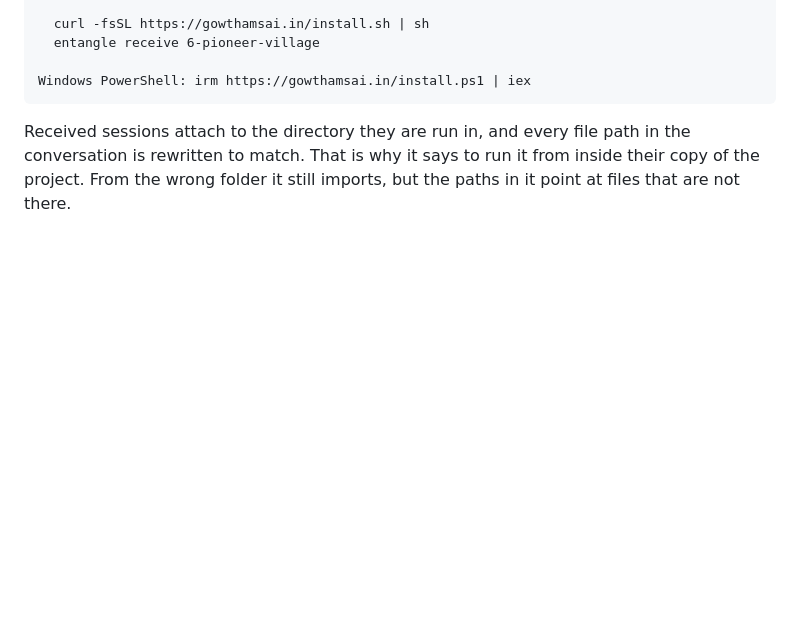
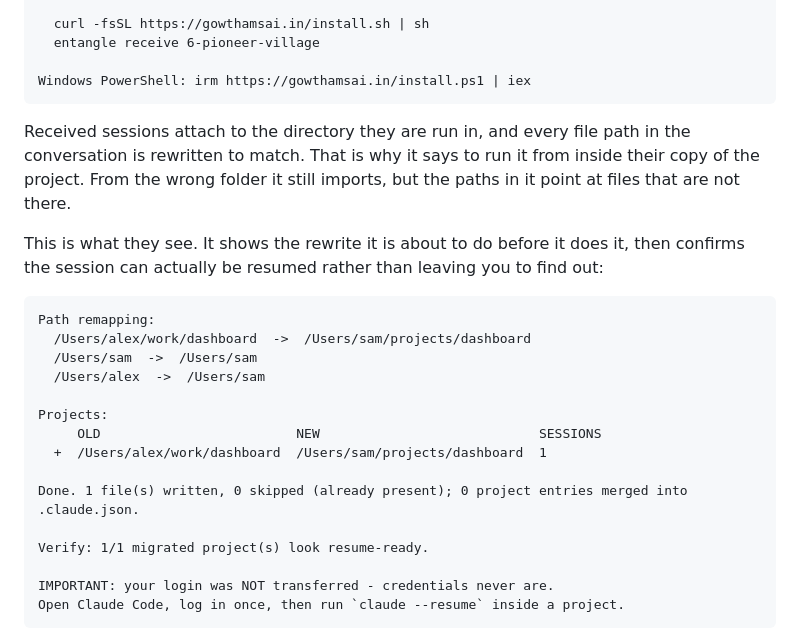
Before and after one commit to gowtham-sai-yadav/claude-teleport, a Markdown page: README.md, the part around the change. Rendered like a GitHub page; blank space fills up the shorter version.

Commit message:
README: show what the recipient sees
Every image and example in the README was the sending side. The hero GIF ends on
"waiting for them to connect", tui-send.png is the hand-off preview, and the
receive section gave the command with no output under it.

So the one thing the whole pitch rests on, that the conversation arrives and
opens against the right paths, was the one thing never shown. This adds the real
receive output next to the command: the remap it is about to perform, the
resume-ready check afterwards, and the line saying the login did not travel.

Output copied from an actual v0.7.1 transfer, with the paths changed to two
readable home directories. Column widths generated to match the real formatter
rather than eyeballed.

````diff
--- a/README.md
+++ b/README.md
@@ -142,6 +142,26 @@ Windows PowerShell: irm https://gowthamsai.in/install.ps1 | iex
 ```
 
 Received sessions attach to the directory they are run in, and every file path in the conversation is rewritten to match. That is why it says to run it from inside their copy of the project. From the wrong folder it still imports, but the paths in it point at files that are not there.
+
+This is what they see. It shows the rewrite it is about to do before it does it, then confirms the session can actually be resumed rather than leaving you to find out:
+
+```text
+Path remapping:
+  /Users/alex/work/dashboard  ->  /Users/sam/projects/dashboard
+  /Users/sam  ->  /Users/sam
+  /Users/alex  ->  /Users/sam
+
+Projects:
+     OLD                         NEW                            SESSIONS
+  +  /Users/alex/work/dashboard  /Users/sam/projects/dashboard  1
+
+Done. 1 file(s) written, 0 skipped (already present); 0 project entries merged into .claude.json.
+
+Verify: 1/1 migrated project(s) look resume-ready.
+
+IMPORTANT: your login was NOT transferred - credentials never are.
+Open Claude Code, log in once, then run `claude --resume` inside a project.
+```
 
 <p align="center">
   <img src="docs/tui-send.png" alt="the hand-off preview: session, project, message count, and confirmation that secrets are scrubbed before it streams over an encrypted connection" width="720">
````
